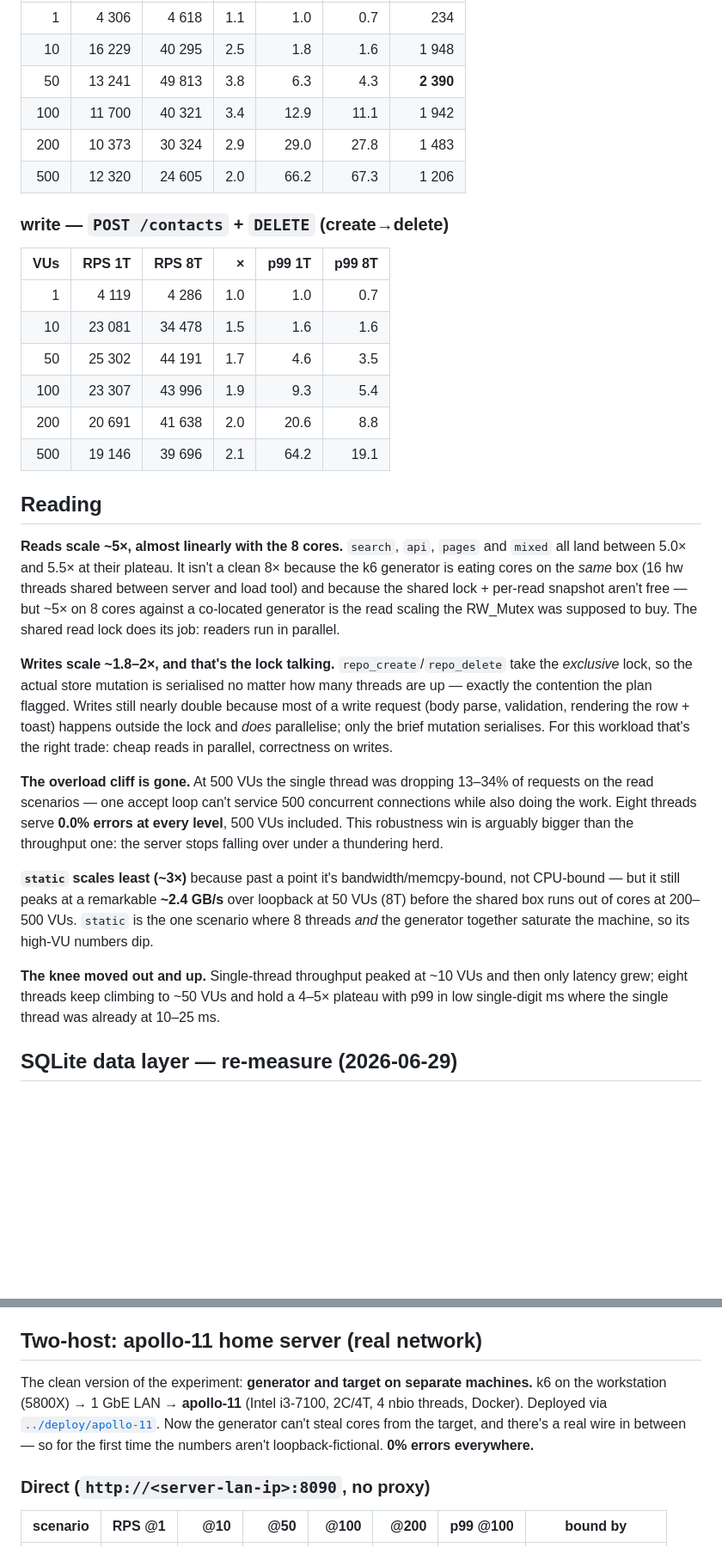
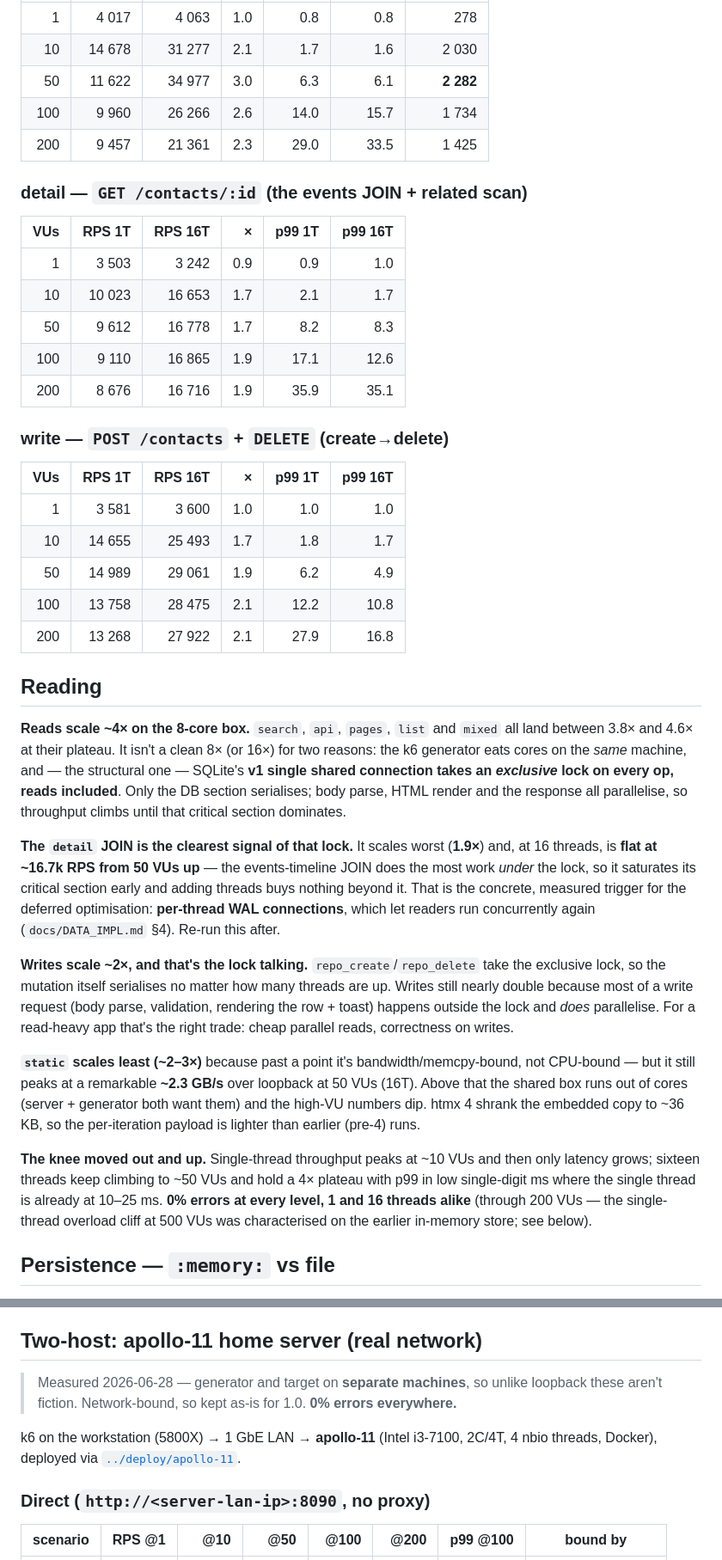
Before and after one commit to alexh95/odin-htmx-skeleton, a Markdown page: load-tests/RESULTS.md, 2 parts joined by grey strips. Shown at 86% size. GitHub-like rendering; blank space fills up the shorter version.

```diff
--- a/load-tests/RESULTS.md
+++ b/load-tests/RESULTS.md
@@ -107,51 +106,60 @@ latency where the single thread was already shedding load.
 |---:|---:|---:|---:|---:|---:|---:|
-| 1   | 4 306  | 4 618  | 1.1 | 1.0  | 0.7  | 234 |
-| 10  | 16 229 | 40 295 | 2.5 | 1.8  | 1.6  | 1 948 |
-| 50  | 13 241 | 49 813 | 3.8 | 6.3  | 4.3  | **2 390** |
-| 100 | 11 700 | 40 321 | 3.4 | 12.9 | 11.1 | 1 942 |
-| 200 | 10 373 | 30 324 | 2.9 | 29.0 | 27.8 | 1 483 |
-| 500 | 12 320 | 24 605 | 2.0 | 66.2 | 67.3 | 1 206 |
+| 1   | 4 017  | 4 063  | 1.0 | 0.8  | 0.8  | 278 |
+| 10  | 14 678 | 31 277 | 2.1 | 1.7  | 1.6  | 2 030 |
+| 50  | 11 622 | 34 977 | 3.0 | 6.3  | 6.1  | **2 282** |
+| 100 | 9 960  | 26 266 | 2.6 | 14.0 | 15.7 | 1 734 |
+| 200 | 9 457  | 21 361 | 2.3 | 29.0 | 33.5 | 1 425 |
+
+### detail — `GET /contacts/:id` (the events JOIN + related scan)
+
+| VUs | RPS 1T | RPS 16T | × | p99 1T | p99 16T |
+|---:|---:|---:|---:|---:|---:|
+| 1   | 3 503  | 3 242  | 0.9 | 0.9  | 1.0  |
+| 10  | 10 023 | 16 653 | 1.7 | 2.1  | 1.7  |
+| 50  | 9 612  | 16 778 | 1.7 | 8.2  | 8.3  |
+| 100 | 9 110  | 16 865 | 1.9 | 17.1 | 12.6 |
+| 200 | 8 676  | 16 716 | 1.9 | 35.9 | 35.1 |
 
 ### write — `POST /contacts` + `DELETE` (create→delete)
 
-| VUs | RPS 1T | RPS 8T | × | p99 1T | p99 8T |
+| VUs | RPS 1T | RPS 16T | × | p99 1T | p99 16T |
 |---:|---:|---:|---:|---:|---:|
-| 1   | 4 119  | 4 286  | 1.0 | 1.0  | 0.7  |
-| 10  | 23 081 | 34 478 | 1.5 | 1.6  | 1.6  |
-| 50  | 25 302 | 44 191 | 1.7 | 4.6  | 3.5  |
-| 100 | 23 307 | 43 996 | 1.9 | 9.3  | 5.4  |
-| 200 | 20 691 | 41 638 | 2.0 | 20.6 | 8.8  |
-| 500 | 19 146 | 39 696 | 2.1 | 64.2 | 19.1 |
+| 1   | 3 581  | 3 600  | 1.0 | 1.0  | 1.0  |
+| 10  | 14 655 | 25 493 | 1.7 | 1.8  | 1.7  |
+| 50  | 14 989 | 29 061 | 1.9 | 6.2  | 4.9  |
+| 100 | 13 758 | 28 475 | 2.1 | 12.2 | 10.8 |
+| 200 | 13 268 | 27 922 | 2.1 | 27.9 | 16.8 |
 
 ## Reading
 
-**Reads scale ~5×, almost linearly with the 8 cores.** `search`, `api`, `pages` and `mixed` all
-land between 5.0× and 5.5× at their plateau. It isn't a clean 8× because the k6 generator is
-eating cores on the *same* box (16 hw threads shared between server and load tool) and because the
-shared lock + per-read snapshot aren't free — but ~5× on 8 cores against a co-located generator is
-the read scaling the RW_Mutex was supposed to buy. The shared read lock does its job: readers run
-in parallel.
+**Reads scale ~4× on the 8-core box.** `search`, `api`, `pages`, `list` and `mixed` all land between
+3.8× and 4.6× at their plateau. It isn't a clean 8× (or 16×) for two reasons: the k6 generator eats
+cores on the *same* machine, and — the structural one — SQLite's **v1 single shared connection takes
+an *exclusive* lock on every op, reads included**. Only the DB section serialises; body parse, HTML
+render and the response all parallelise, so throughput climbs until that critical section dominates.
 
-**Writes scale ~1.8–2×, and that's the lock talking.** `repo_create`/`repo_delete` take the
-*exclusive* lock, so the actual store mutation is serialised no matter how many threads are up —
-exactly the contention the plan flagged. Writes still nearly double because most of a write
-request (body parse, validation, rendering the row + toast) happens outside the lock and *does*
-parallelise; only the brief mutation serialises. For this workload that's the right trade: cheap
-reads in parallel, correctness on writes.
+**The `detail` JOIN is the clearest signal of that lock.** It scales worst (**1.9×**) and, at 16
+threads, is **flat at ~16.7k RPS from 50 VUs up** — the events-timeline JOIN does the most work
+*under* the lock, so it saturates its critical section early and adding threads buys nothing beyond
+it. That is the concrete, measured trigger for the deferred optimisation: **per-thread WAL
+connections**, which let readers run concurrently again (`docs/DATA_IMPL.md` §4). Re-run this after.
 
-**The overload cliff is gone.** At 500 VUs the single thread was dropping 13–34% of requests on
-the read scenarios — one accept loop can't service 500 concurrent connections while also doing the
-work. Eight threads serve **0.0% errors at every level**, 500 VUs included. This robustness win is
-arguably bigger than the throughput one: the server stops falling over under a thundering herd.
+**Writes scale ~2×, and that's the lock talking.** `repo_create`/`repo_delete` take the exclusive
+lock, so the mutation itself serialises no matter how many threads are up. Writes still nearly double
+because most of a write request (body parse, validation, rendering the row + toast) happens outside
+the lock and *does* parallelise. For a read-heavy app that's the right trade: cheap parallel reads,
+correctness on writes.
 
-**`static` scales least (~3×)** because past a point it's bandwidth/memcpy-bound, not CPU-bound —
-but it still peaks at a remarkable **~2.4 GB/s** over loopback at 50 VUs (8T) before the shared box
-runs out of cores at 200–500 VUs. `static` is the one scenario where 8 threads *and* the generator
-together saturate the machine, so its high-VU numbers dip.
+**`static` scales least (~2–3×)** because past a point it's bandwidth/memcpy-bound, not CPU-bound —
+but it still peaks at a remarkable **~2.3 GB/s** over loopback at 50 VUs (16T). Above that the shared
+box runs out of cores (server + generator both want them) and the high-VU numbers dip. htmx 4 shrank
+the embedded copy to ~36 KB, so the per-iteration payload is lighter than earlier (pre-4) runs.
 
-**The knee moved out and up.** Single-thread throughput peaked at ~10 VUs and then only latency
-grew; eight threads keep climbing to ~50 VUs and hold a 4–5× plateau with p99 in low single-digit
-ms where the single thread was already at 10–25 ms.
+**The knee moved out and up.** Single-thread throughput peaks at ~10 VUs and then only latency grows;
+sixteen threads keep climbing to ~50 VUs and hold a 4× plateau with p99 in low single-digit ms where
+the single thread is already at 10–25 ms. **0% errors at every level, 1 and 16 threads alike**
+(through 200 VUs — the single-thread overload cliff at 500 VUs was characterised on the earlier
+in-memory store; see below).
 
-## SQLite data layer — re-measure (2026-06-29)
+## Persistence — `:memory:` vs file
 
@@ -235,11 +214,11 @@ threading comparison.
 
 ## Two-host: apollo-11 home server (real network)
 
-The clean version of the experiment: **generator and target on separate machines.** k6 on the
-workstation (5800X) → 1 GbE LAN → **apollo-11** (Intel i3-7100, 2C/4T, 4 nbio threads, Docker).
-Deployed via [`../deploy/apollo-11`](../deploy/apollo-11). Now the generator can't steal cores from
-the target, and there's a real wire in between — so for the first time the numbers aren't
-loopback-fictional. **0% errors everywhere.**
+> Measured 2026-06-28 — generator and target on **separate machines**, so unlike loopback these
+> aren't fiction. Network-bound, so kept as-is for 1.0. **0% errors everywhere.**
+
+k6 on the workstation (5800X) → 1 GbE LAN → **apollo-11** (Intel i3-7100, 2C/4T, 4 nbio threads,
+Docker), deployed via [`../deploy/apollo-11`](../deploy/apollo-11).
 
 ### Direct (`http://<server-lan-ip>:8090`, no proxy)
 
```
Also changed, not shown: other parts of load-tests/RESULTS.md (+116 -151 lines), CHANGELOG.md (+12 -1 lines).
